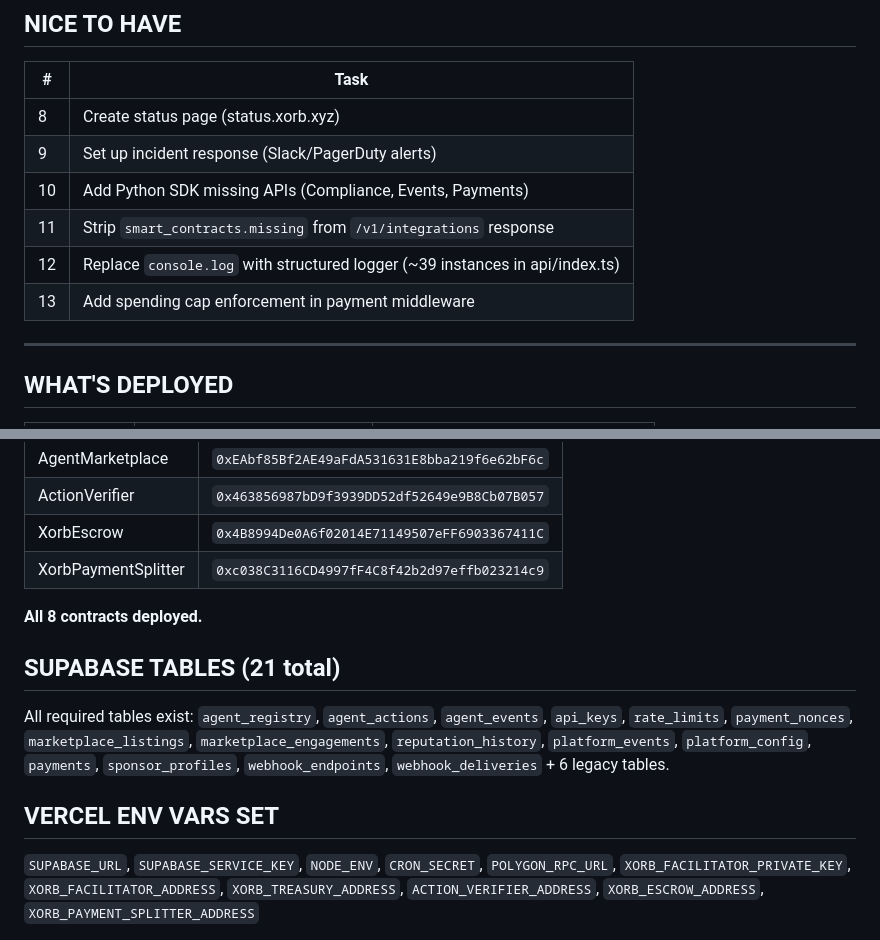
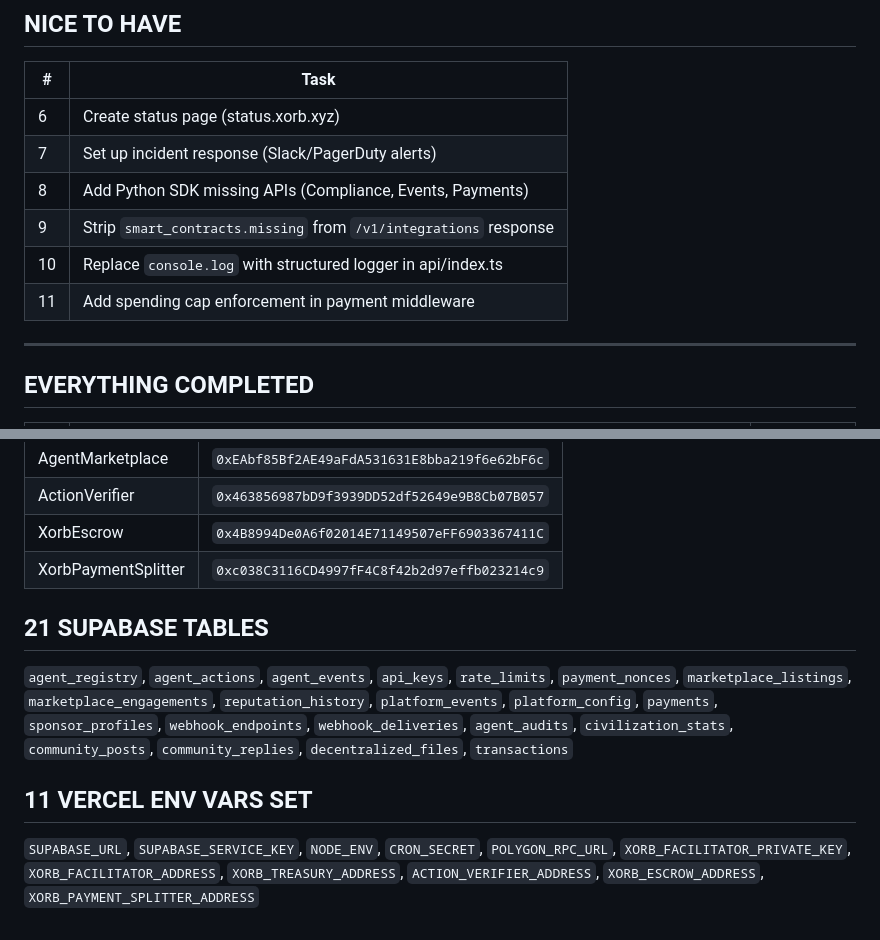
Before and after one commit to bidurkhatri/X.orb, a Markdown page: OWNER_ACTION_ITEMS.md, 2 parts joined by grey strips. GitHub-like rendering.

```diff
--- a/OWNER_ACTION_ITEMS.md
+++ b/OWNER_ACTION_ITEMS.md
@@ -66,14 +55,14 @@ The production API still runs the 1500-line monolithic `api/index.ts` because Ve
 
 | # | Task |
 |---|------|
-| 8 | Create status page (status.xorb.xyz) |
-| 9 | Set up incident response (Slack/PagerDuty alerts) |
-| 10 | Add Python SDK missing APIs (Compliance, Events, Payments) |
-| 11 | Strip `smart_contracts.missing` from `/v1/integrations` response |
-| 12 | Replace `console.log` with structured logger (~39 instances in api/index.ts) |
-| 13 | Add spending cap enforcement in payment middleware |
+| 6 | Create status page (status.xorb.xyz) |
+| 7 | Set up incident response (Slack/PagerDuty alerts) |
+| 8 | Add Python SDK missing APIs (Compliance, Events, Payments) |
+| 9 | Strip `smart_contracts.missing` from `/v1/integrations` response |
+| 10 | Replace `console.log` with structured logger in api/index.ts |
+| 11 | Add spending cap enforcement in payment middleware |
 
 ---
 
-## WHAT'S DEPLOYED
+## EVERYTHING COMPLETED
 
@@ -96,12 +117,10 @@ The production API still runs the 1500-line monolithic `api/index.ts` because Ve
 | XorbEscrow | `0x4B8994De0A6f02014E71149507eFF6903367411C` |
 | XorbPaymentSplitter | `0xc038C3116CD4997fF4C8f42b2d97effb023214c9` |
 
-**All 8 contracts deployed.**
+## 21 SUPABASE TABLES
 
-## SUPABASE TABLES (21 total)
+`agent_registry`, `agent_actions`, `agent_events`, `api_keys`, `rate_limits`, `payment_nonces`, `marketplace_listings`, `marketplace_engagements`, `reputation_history`, `platform_events`, `platform_config`, `payments`, `sponsor_profiles`, `webhook_endpoints`, `webhook_deliveries`, `agent_audits`, `civilization_stats`, `community_posts`, `community_replies`, `decentralized_files`, `transactions`
 
-All required tables exist: `agent_registry`, `agent_actions`, `agent_events`, `api_keys`, `rate_limits`, `payment_nonces`, `marketplace_listings`, `marketplace_engagements`, `reputation_history`, `platform_events`, `platform_config`, `payments`, `sponsor_profiles`, `webhook_endpoints`, `webhook_deliveries` + 6 legacy tables.
-
-## VERCEL ENV VARS SET
+## 11 VERCEL ENV VARS SET
 
 `SUPABASE_URL`, `SUPABASE_SERVICE_KEY`, `NODE_ENV`, `CRON_SECRET`, `POLYGON_RPC_URL`, `XORB_FACILITATOR_PRIVATE_KEY`, `XORB_FACILITATOR_ADDRESS`, `XORB_TREASURY_ADDRESS`, `ACTION_VERIFIER_ADDRESS`, `XORB_ESCROW_ADDRESS`, `XORB_PAYMENT_SPLITTER_ADDRESS`
```
Also changed, not shown: other parts of OWNER_ACTION_ITEMS.md (+44 -23 lines).
